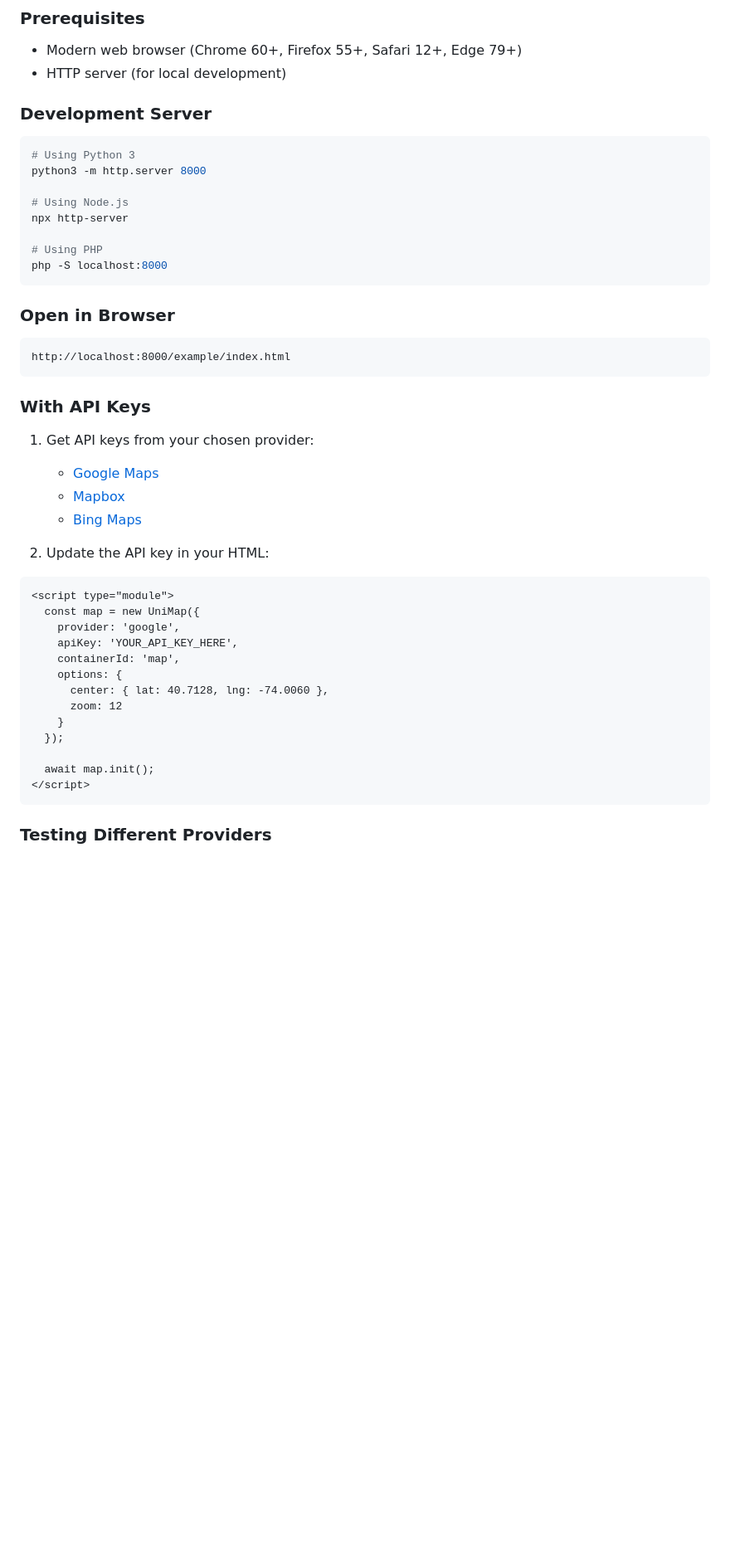
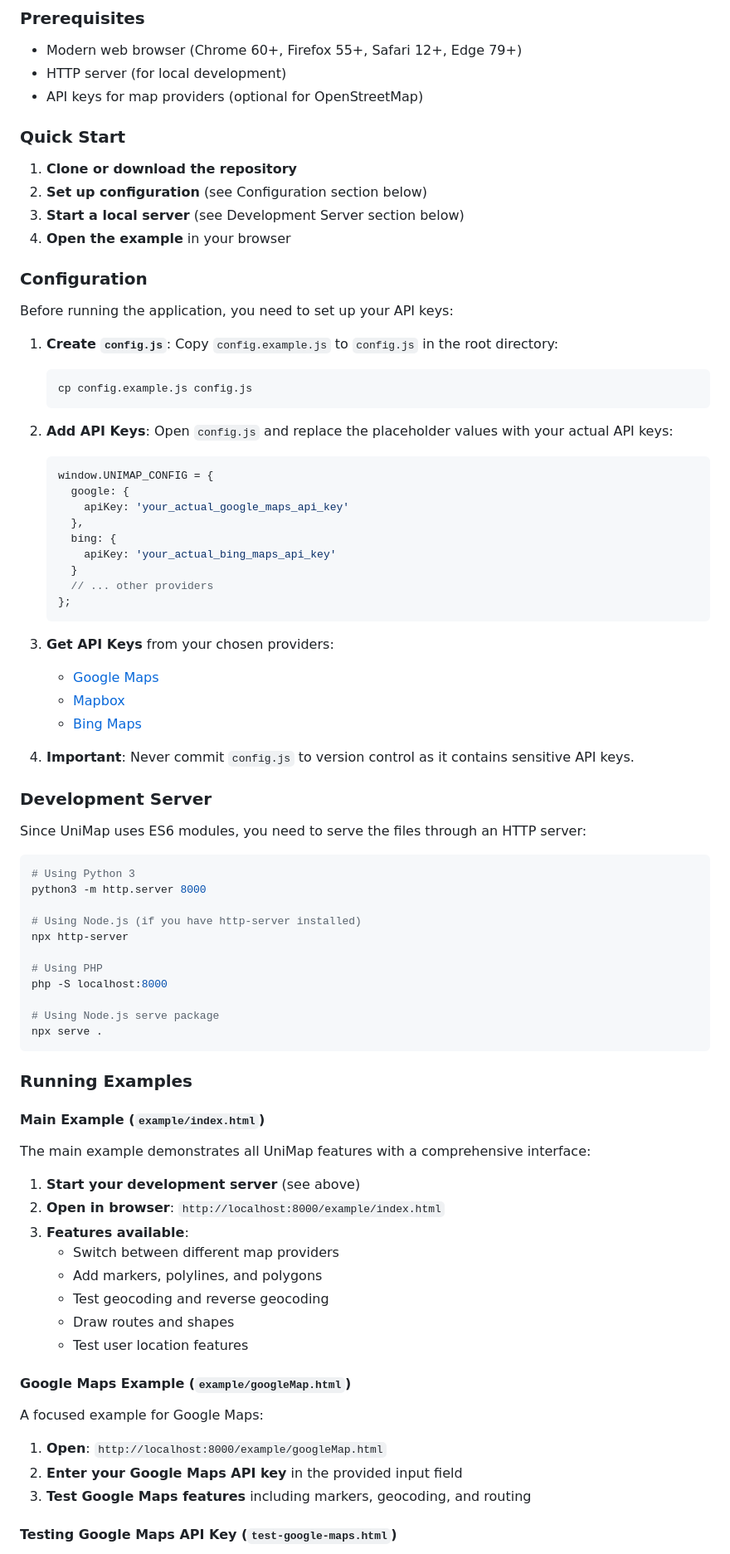
Before and after one commit to RRJena/UniMap, a Markdown page: README.md, the part around one of its changes. Shown at 83% size. GitHub-like rendering; blank space fills up the shorter version.

````diff
--- a/README.md
+++ b/README.md
@@ -350,50 +350,84 @@ Helper functions and constants.
 
 - Modern web browser (Chrome 60+, Firefox 55+, Safari 12+, Edge 79+)
 - HTTP server (for local development)
+- API keys for map providers (optional for OpenStreetMap)
+
+### Quick Start
+
+1. **Clone or download the repository**
+2. **Set up configuration** (see Configuration section below)
+3. **Start a local server** (see Development Server section below)
+4. **Open the example** in your browser
+
+### Configuration
+
+Before running the application, you need to set up your API keys:
+
+1. **Create `config.js`**: Copy `config.example.js` to `config.js` in the root directory:
+   ```bash
+   cp config.example.js config.js
+   ```
+
+2. **Add API Keys**: Open `config.js` and replace the placeholder values with your actual API keys:
+   ```javascript
+   window.UNIMAP_CONFIG = {
+     google: {
+       apiKey: 'your_actual_google_maps_api_key'
+     },
+     bing: {
+       apiKey: 'your_actual_bing_maps_api_key'
+     }
+     // ... other providers
+   };
+   ```
+
+3. **Get API Keys** from your chosen providers:
+   - [Google Maps](https://developers.google.com/maps/documentation/javascript/get-api-key)
+   - [Mapbox](https://account.mapbox.com/access-tokens/)
+   - [Bing Maps](https://www.microsoft.com/en-us/maps/create-a-bing-maps-key)
+
+4. **Important**: Never commit `config.js` to version control as it contains sensitive API keys.
 
 ### Development Server
+
+Since UniMap uses ES6 modules, you need to serve the files through an HTTP server:
 
 ```bash
 # Using Python 3
 python3 -m http.server 8000
 
-# Using Node.js
+# Using Node.js (if you have http-server installed)
 npx http-server
 
 # Using PHP
 php -S localhost:8000
+
+# Using Node.js serve package
+npx serve .
 ```
 
-### Open in Browser
+### Running Examples
 
-```
-http://localhost:8000/example/index.html
-```
+#### Main Example (`example/index.html`)
 
-### With API Keys
+The main example demonstrates all UniMap features with a comprehensive interface:
 
-1. Get API keys from your chosen provider:
-   - [Google Maps](https://developers.google.com/maps/documentation/javascript/get-api-key)
-   - [Mapbox](https://account.mapbox.com/access-tokens/)
-   - [Bing Maps](https://www.microsoft.com/en-us/maps/create-a-bing-maps-key)
+1. **Start your development server** (see above)
+2. **Open in browser**: `http://localhost:8000/example/index.html`
+3. **Features available**:
+   - Switch between different map providers
+   - Add markers, polylines, and polygons
+   - Test geocoding and reverse geocoding
+   - Draw routes and shapes
+   - Test user location features
 
-2. Update the API key in your HTML:
+#### Google Maps Example (`example/googleMap.html`)
 
-```html
-<script type="module">
-  const map = new UniMap({
-    provider: 'google',
-    apiKey: 'YOUR_API_KEY_HERE',
-    containerId: 'map',
-    options: {
-      center: { lat: 40.7128, lng: -74.0060 },
-      zoom: 12
-    }
-  });
+A focused example for Google Maps:
 
-  await map.init();
-</script>
-```
+1. **Open**: `http://localhost:8000/example/googleMap.html`
+2. **Enter your Google Maps API key** in the provided input field
+3. **Test Google Maps features** including markers, geocoding, and routing
 
-### Testing Different Providers
+#### Testing Google Maps API Key (`test-google-maps.html`)
 
````
Also changed, not shown: other parts of README.md (+57 -6 lines).
